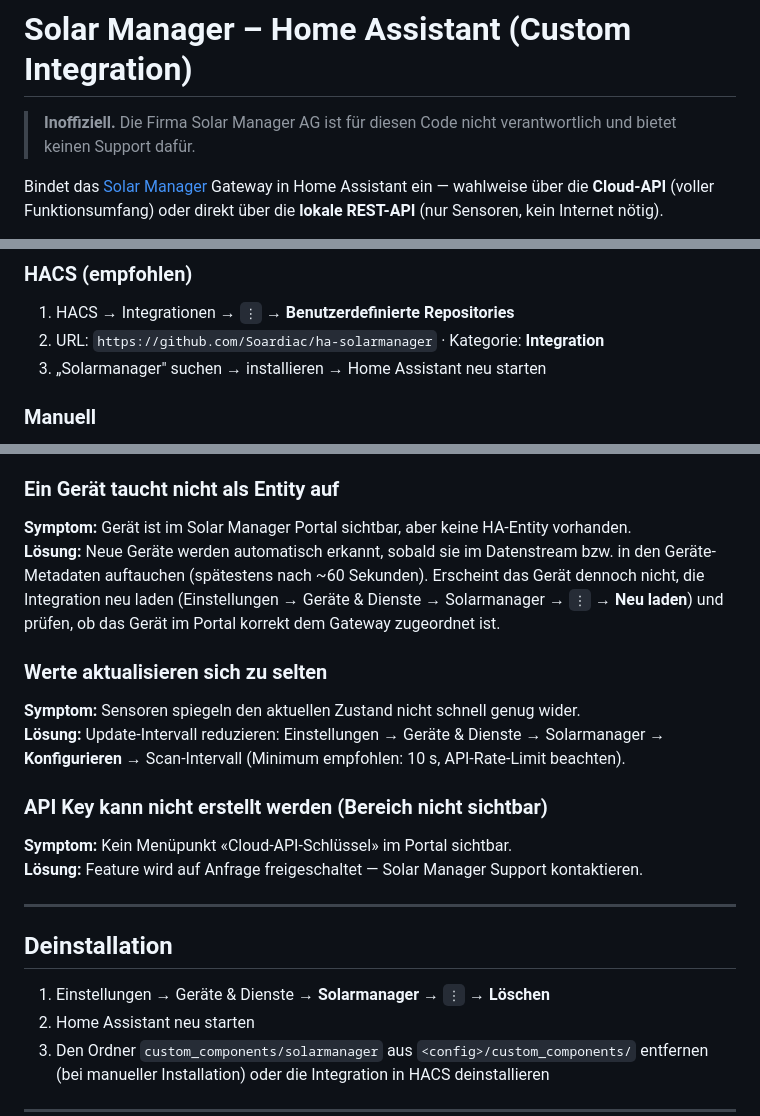
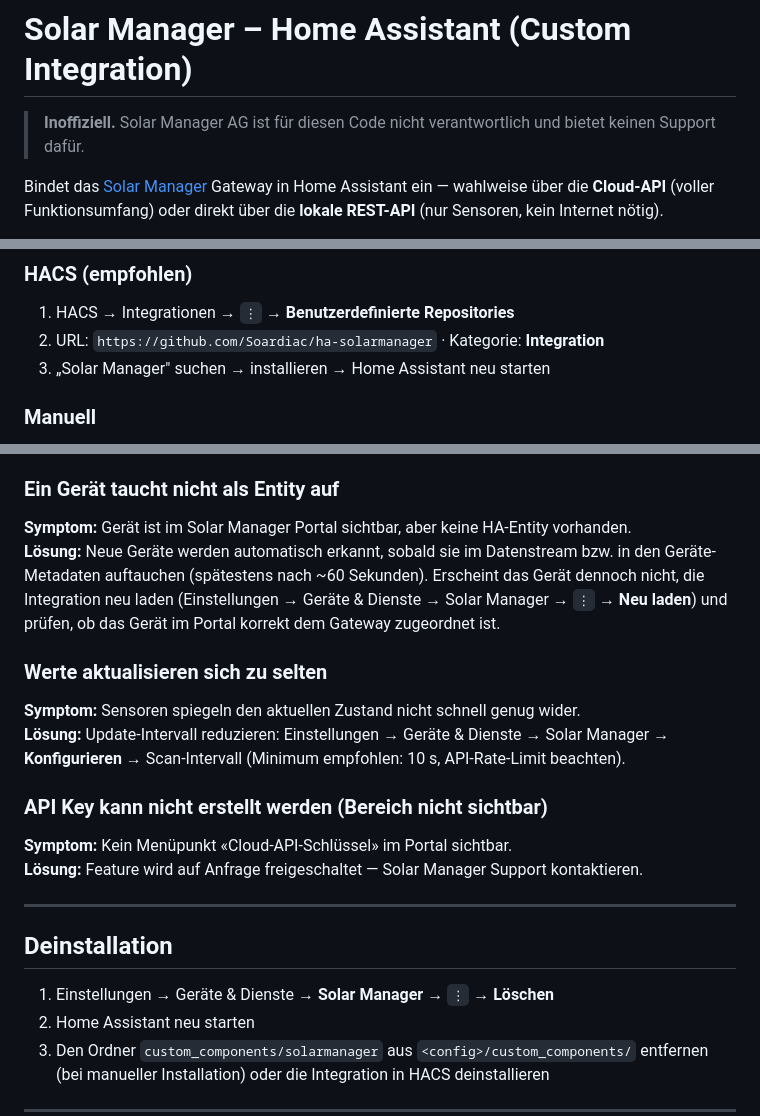
Before and after one commit to Soardiac/ha-solarmanager, a Markdown page: README.md, 3 parts joined by grey strips. Drawn GitHub-style.

Commit message:
Fix spelling of 'Solar Manager' in README
Updated instances of 'Solarmanager' to 'Solar Manager' for consistency.

```diff
--- a/README.md
+++ b/README.md
@@ -1,6 +1,6 @@
 # Solar Manager – Home Assistant (Custom Integration)
 
-> **Inoffiziell.** Die Firma Solar Manager AG ist für diesen Code nicht verantwortlich und bietet keinen Support dafür.
+> **Inoffiziell.** Solar Manager AG ist für diesen Code nicht verantwortlich und bietet keinen Support dafür.
 
 Bindet das [Solar Manager](https://www.solar-manager.ch/) Gateway in Home Assistant ein — wahlweise über die **Cloud-API** (voller Funktionsumfang) oder direkt über die **lokale REST-API** (nur Sensoren, kein Internet nötig).
 
@@ -32,7 +32,7 @@ Bindet das [Solar Manager](https://www.solar-manager.ch/) Gateway in Home Assist
 
 1. HACS → Integrationen → `⋮` → **Benutzerdefinierte Repositories**
 2. URL: `https://github.com/Soardiac/ha-solarmanager` · Kategorie: **Integration**
-3. „Solarmanager" suchen → installieren → Home Assistant neu starten
+3. „Solar Manager" suchen → installieren → Home Assistant neu starten
 
 ### Manuell
 
@@ -475,12 +475,12 @@ automation:
 ### Ein Gerät taucht nicht als Entity auf
 
 **Symptom:** Gerät ist im Solar Manager Portal sichtbar, aber keine HA-Entity vorhanden.
-**Lösung:** Neue Geräte werden automatisch erkannt, sobald sie im Datenstream bzw. in den Geräte-Metadaten auftauchen (spätestens nach ~60 Sekunden). Erscheint das Gerät dennoch nicht, die Integration neu laden (Einstellungen → Geräte & Dienste → Solarmanager → `⋮` → **Neu laden**) und prüfen, ob das Gerät im Portal korrekt dem Gateway zugeordnet ist.
+**Lösung:** Neue Geräte werden automatisch erkannt, sobald sie im Datenstream bzw. in den Geräte-Metadaten auftauchen (spätestens nach ~60 Sekunden). Erscheint das Gerät dennoch nicht, die Integration neu laden (Einstellungen → Geräte & Dienste → Solar Manager → `⋮` → **Neu laden**) und prüfen, ob das Gerät im Portal korrekt dem Gateway zugeordnet ist.
 
 ### Werte aktualisieren sich zu selten
 
 **Symptom:** Sensoren spiegeln den aktuellen Zustand nicht schnell genug wider.
-**Lösung:** Update-Intervall reduzieren: Einstellungen → Geräte & Dienste → Solarmanager → **Konfigurieren** → Scan-Intervall (Minimum empfohlen: 10 s, API-Rate-Limit beachten).
+**Lösung:** Update-Intervall reduzieren: Einstellungen → Geräte & Dienste → Solar Manager → **Konfigurieren** → Scan-Intervall (Minimum empfohlen: 10 s, API-Rate-Limit beachten).
 
 ### API Key kann nicht erstellt werden (Bereich nicht sichtbar)
 
@@ -491,7 +491,7 @@ automation:
 
 ## Deinstallation
 
-1. Einstellungen → Geräte & Dienste → **Solarmanager** → `⋮` → **Löschen**
+1. Einstellungen → Geräte & Dienste → **Solar Manager** → `⋮` → **Löschen**
 2. Home Assistant neu starten
 3. Den Ordner `custom_components/solarmanager` aus `<config>/custom_components/` entfernen (bei manueller Installation) oder die Integration in HACS deinstallieren
 
```
Also changed, not shown: other parts of README.md (+3 -3 lines).
